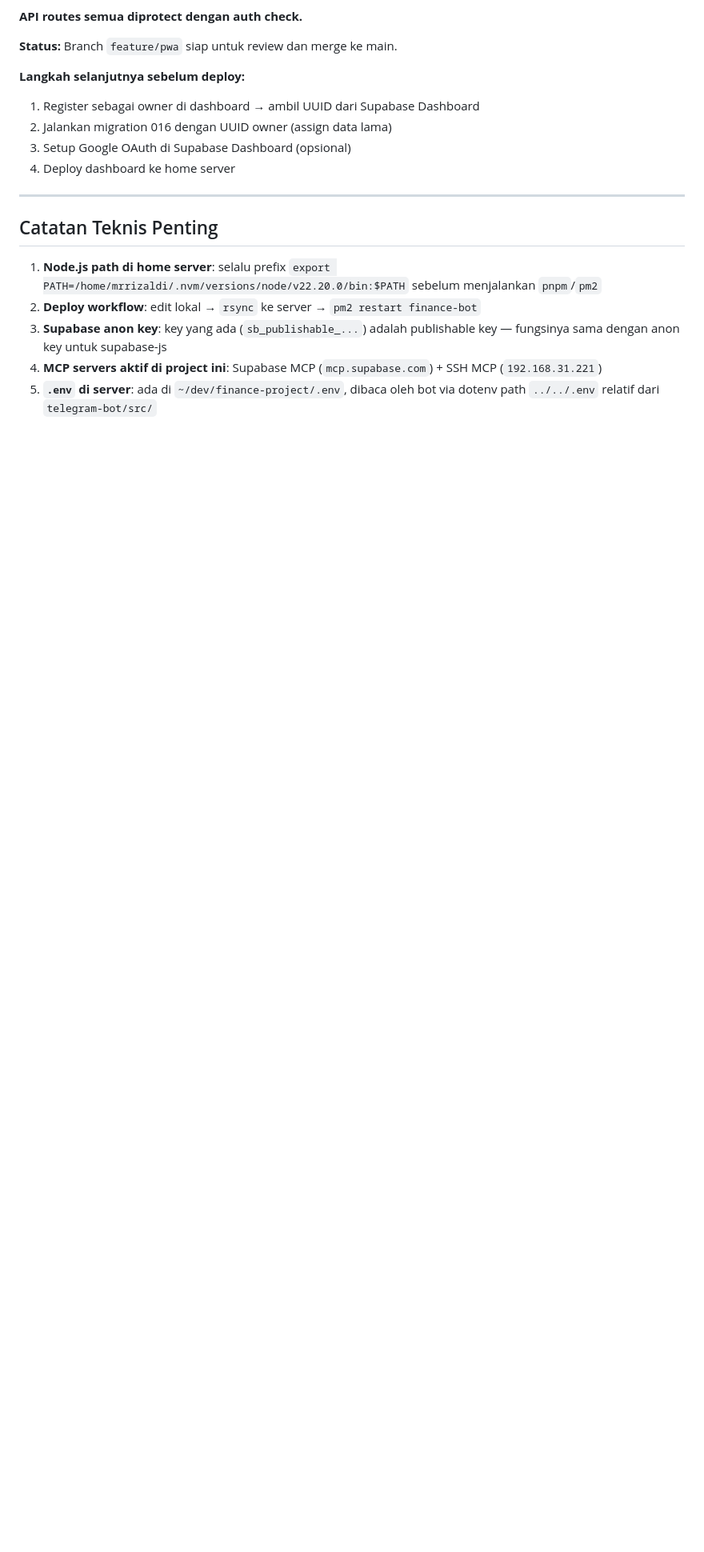
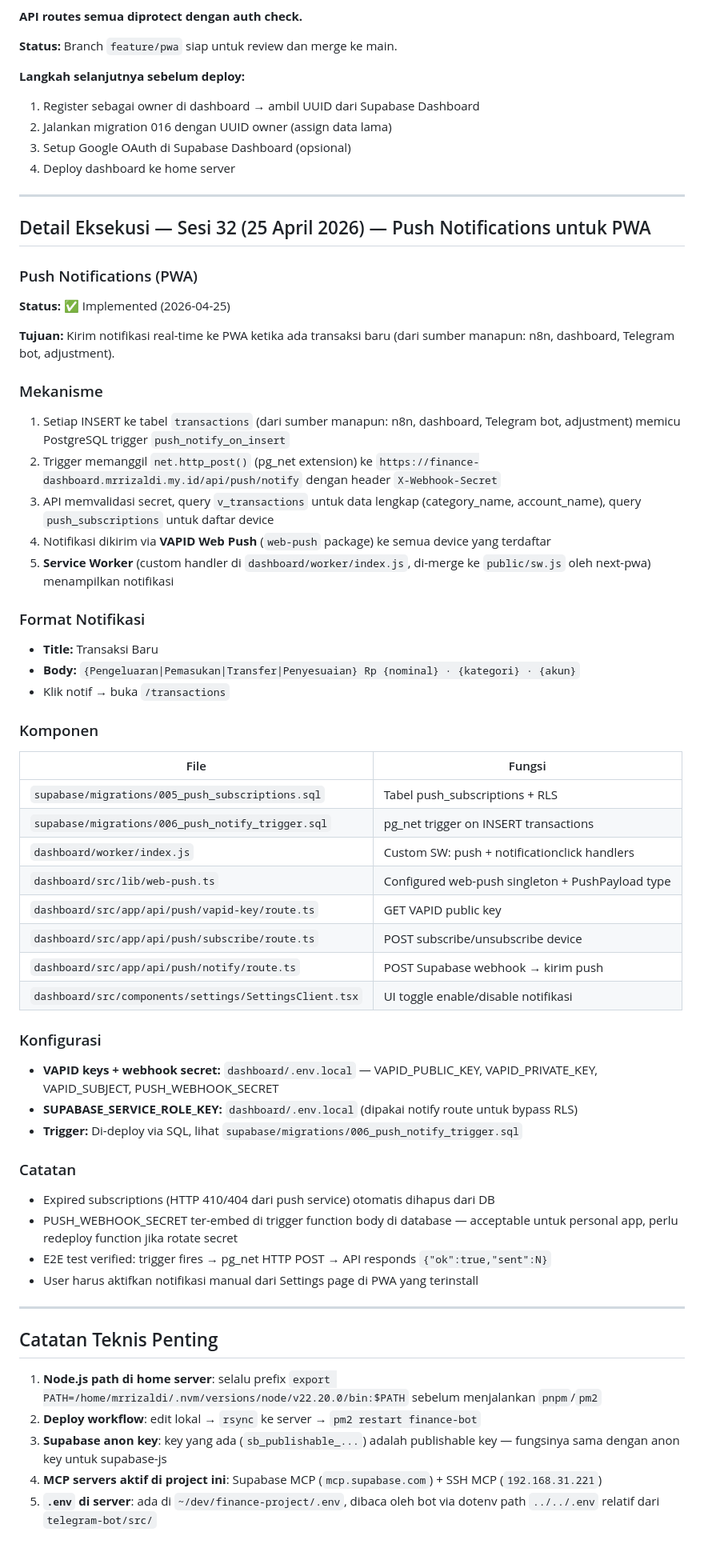
Before and after one commit to mrrizaldi/finance-projects, a Markdown page: PROGRESS.md, the part around the change. Shown at 80% size. Rendered like a GitHub page; blank space fills up the shorter version.

Commit message:
docs: document PWA push notification implementation in PROGRESS.md

```diff
--- a/PROGRESS.md
+++ b/PROGRESS.md
@@ -1529,6 +1529,56 @@ Setelah bulk input, user ingin bisa edit kategori yang salah.
 
 ---
 
+## Detail Eksekusi — Sesi 32 (25 April 2026) — Push Notifications untuk PWA
+
+### Push Notifications (PWA)
+
+**Status:** ✅ Implemented (2026-04-25)
+
+**Tujuan:** Kirim notifikasi real-time ke PWA ketika ada transaksi baru (dari sumber manapun: n8n, dashboard, Telegram bot, adjustment).
+
+### Mekanisme
+
+1. Setiap INSERT ke tabel `transactions` (dari sumber manapun: n8n, dashboard, Telegram bot, adjustment) memicu PostgreSQL trigger `push_notify_on_insert`
+2. Trigger memanggil `net.http_post()` (pg_net extension) ke `https://finance-dashboard.mrrizaldi.my.id/api/push/notify` dengan header `X-Webhook-Secret`
+3. API memvalidasi secret, query `v_transactions` untuk data lengkap (category_name, account_name), query `push_subscriptions` untuk daftar device
+4. Notifikasi dikirim via **VAPID Web Push** (`web-push` package) ke semua device yang terdaftar
+5. **Service Worker** (custom handler di `dashboard/worker/index.js`, di-merge ke `public/sw.js` oleh next-pwa) menampilkan notifikasi
+
+### Format Notifikasi
+
+- **Title:** Transaksi Baru
+- **Body:** `{Pengeluaran|Pemasukan|Transfer|Penyesuaian} Rp {nominal} · {kategori} · {akun}`
+- Klik notif → buka `/transactions`
+
+### Komponen
+
+| File | Fungsi |
+|------|--------|
+| `supabase/migrations/005_push_subscriptions.sql` | Tabel push_subscriptions + RLS |
+| `supabase/migrations/006_push_notify_trigger.sql` | pg_net trigger on INSERT transactions |
+| `dashboard/worker/index.js` | Custom SW: push + notificationclick handlers |
+| `dashboard/src/lib/web-push.ts` | Configured web-push singleton + PushPayload type |
+| `dashboard/src/app/api/push/vapid-key/route.ts` | GET VAPID public key |
+| `dashboard/src/app/api/push/subscribe/route.ts` | POST subscribe/unsubscribe device |
+| `dashboard/src/app/api/push/notify/route.ts` | POST Supabase webhook → kirim push |
+| `dashboard/src/components/settings/SettingsClient.tsx` | UI toggle enable/disable notifikasi |
+
+### Konfigurasi
+
+- **VAPID keys + webhook secret:** `dashboard/.env.local` — VAPID_PUBLIC_KEY, VAPID_PRIVATE_KEY, VAPID_SUBJECT, PUSH_WEBHOOK_SECRET
+- **SUPABASE_SERVICE_ROLE_KEY:** `dashboard/.env.local` (dipakai notify route untuk bypass RLS)
+- **Trigger:** Di-deploy via SQL, lihat `supabase/migrations/006_push_notify_trigger.sql`
+
+### Catatan
+
+- Expired subscriptions (HTTP 410/404 dari push service) otomatis dihapus dari DB
+- PUSH_WEBHOOK_SECRET ter-embed di trigger function body di database — acceptable untuk personal app, perlu redeploy function jika rotate secret
+- E2E test verified: trigger fires → pg_net HTTP POST → API responds `{"ok":true,"sent":N}`
+- User harus aktifkan notifikasi manual dari Settings page di PWA yang terinstall
+
+---
+
 ## Catatan Teknis Penting
 
 1. **Node.js path di home server**: selalu prefix `export PATH=/home/mrrizaldi/.nvm/versions/node/v22.20.0/bin:$PATH` sebelum menjalankan `pnpm`/`pm2`
```
